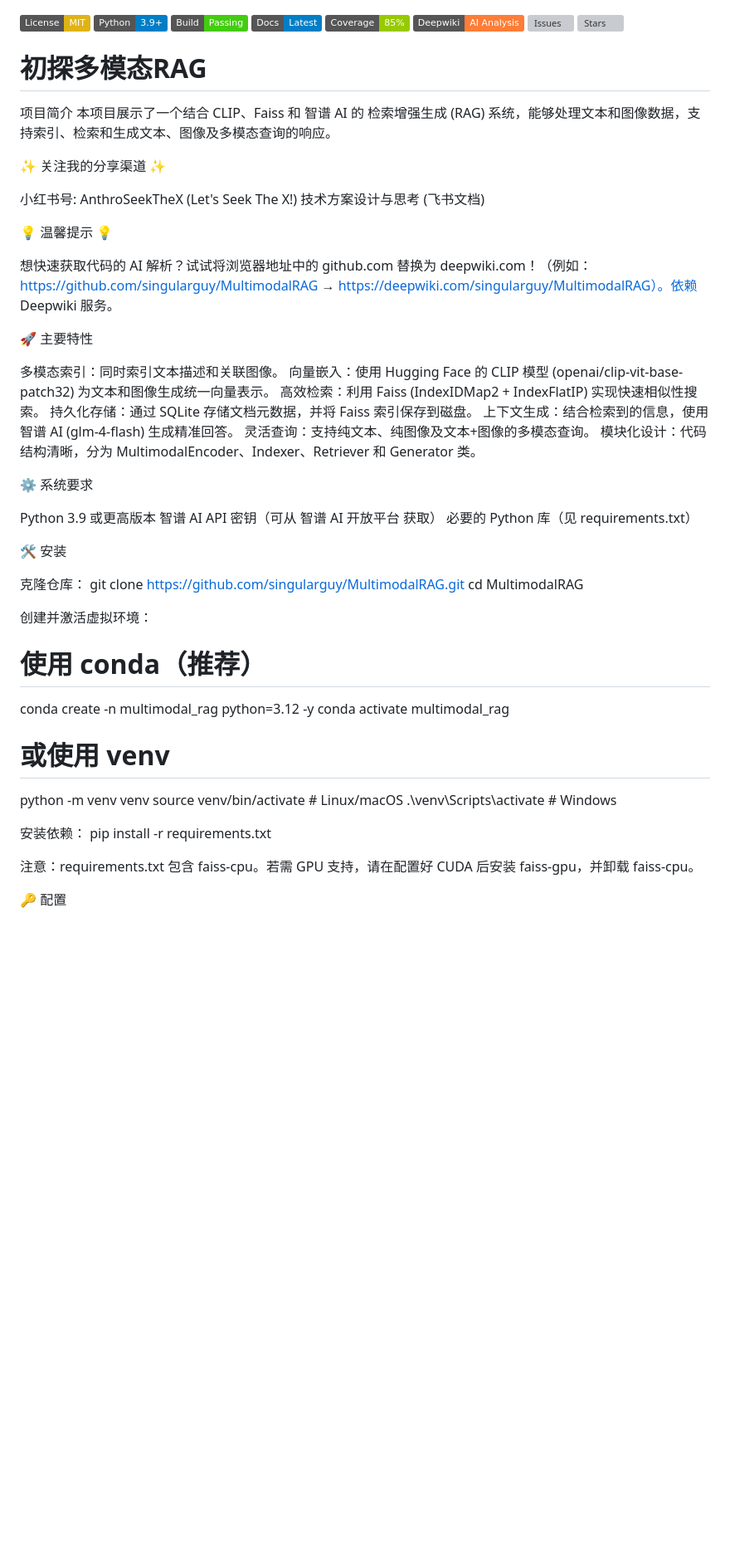
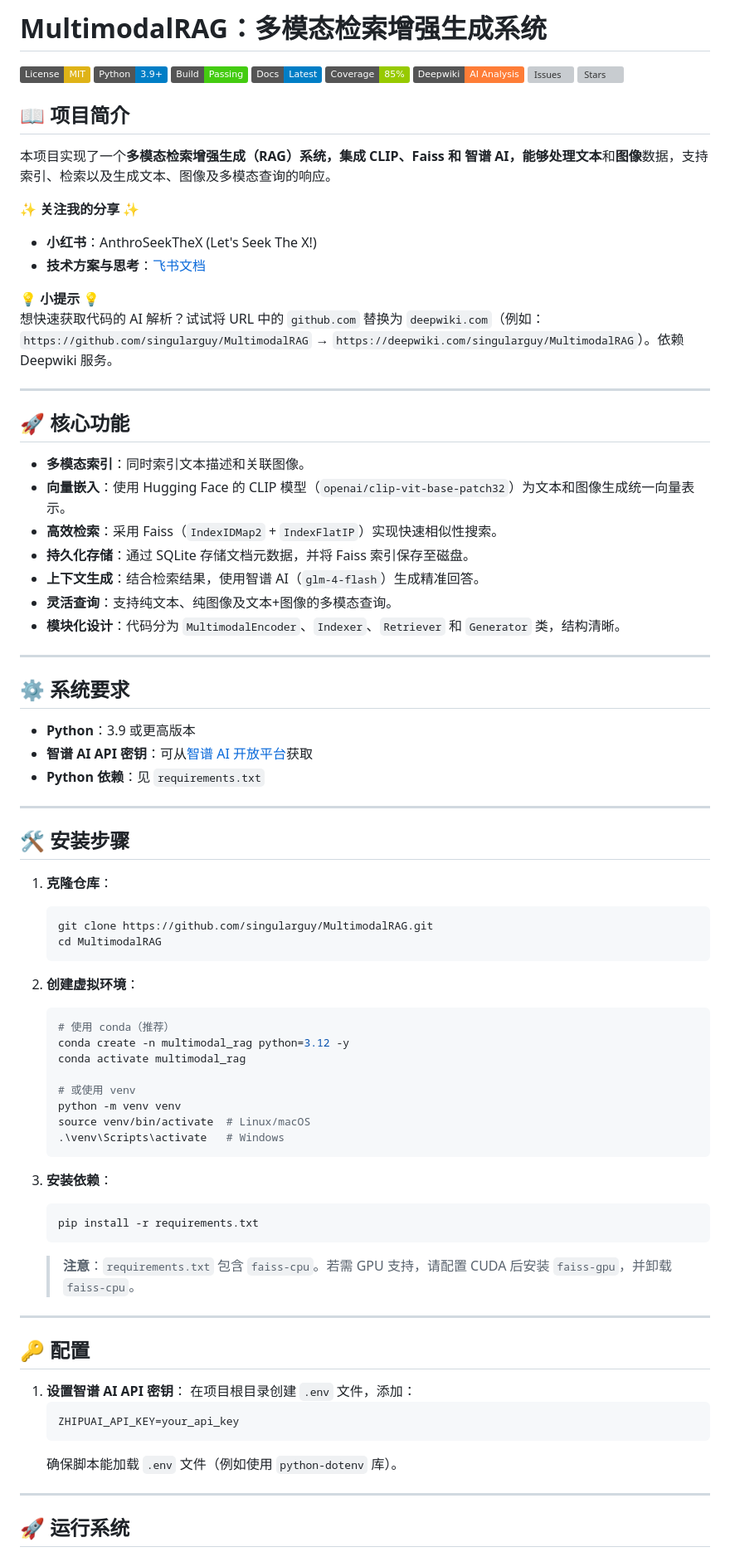
Before and after one commit to liushuai35/MultimodalRAG, a Markdown page: README.md, the part around one of its changes. Shown at 83% size. Rendered like a GitHub page; badges without logos; blank space fills up the shorter version; grey boxes are pictures that could not be loaded.

````diff
--- a/README.md
+++ b/README.md
@@ -1,3 +1,5 @@
+# MultimodalRAG：多模态检索增强生成系统
+
 [![License: MIT](https://img.shields.io/badge/License-MIT-yellow.svg)](https://opensource.org/licenses/MIT)
 [![Python Version](https://img.shields.io/badge/Python-3.9%2B-blue.svg)](https://www.python.org/downloads/)
 [![Build Status](https://img.shields.io/badge/Build-Passing-brightgreen.svg)](https://github.com/singularguy/MultimodalRAG/actions)
@@ -7,60 +9,77 @@
 [![Issues](https://img.shields.io/github/issues/singularguy/MultimodalRAG.svg)](https://github.com/singularguy/MultimodalRAG/issues)
 [![Stars](https://img.shields.io/github/stars/singularguy/MultimodalRAG?style=social)](https://github.com/singularguy/MultimodalRAG/stargazers)
 
-# 初探多模态RAG
+## 📖 项目简介
 
-项目简介
-本项目展示了一个结合 CLIP、Faiss 和 智谱 AI 的 检索增强生成 (RAG) 系统，能够处理文本和图像数据，支持索引、检索和生成文本、图像及多模态查询的响应。
+本项目实现了一个**多模态检索增强生成（RAG）**系统，集成 **CLIP**、**Faiss** 和 **智谱 AI**，能够处理**文本**和**图像**数据，支持索引、检索以及生成文本、图像及多模态查询的响应。
 
-✨ 关注我的分享渠道 ✨
+✨ **关注我的分享** ✨
+- **小红书**：AnthroSeekTheX (Let's Seek The X!)
+- **技术方案与思考**：[飞书文档](https://jjrh0ec8rc.feishu.cn/docx/V5BrdafX1ovqL2xbiNlcDdsHnUh)
 
-小红书号: AnthroSeekTheX (Let's Seek The X!)
-技术方案设计与思考 (飞书文档)
+💡 **小提示** 💡
+想快速获取代码的 AI 解析？试试将 URL 中的 `github.com` 替换为 `deepwiki.com`（例如：`https://github.com/singularguy/MultimodalRAG` → `https://deepwiki.com/singularguy/MultimodalRAG`）。依赖 Deepwiki 服务。
 
-💡 温馨提示 💡
+---
 
-想快速获取代码的 AI 解析？试试将浏览器地址中的 github.com 替换为 deepwiki.com！（例如：https://github.com/singularguy/MultimodalRAG → https://deepwiki.com/singularguy/MultimodalRAG）。依赖 Deepwiki 服务。
+## 🚀 核心功能
 
+- **多模态索引**：同时索引文本描述和关联图像。
+- **向量嵌入**：使用 Hugging Face 的 CLIP 模型（`openai/clip-vit-base-patch32`）为文本和图像生成统一向量表示。
+- **高效检索**：采用 Faiss（`IndexIDMap2` + `IndexFlatIP`）实现快速相似性搜索。
+- **持久化存储**：通过 SQLite 存储文档元数据，并将 Faiss 索引保存至磁盘。
+- **上下文生成**：结合检索结果，使用智谱 AI（`glm-4-flash`）生成精准回答。
+- **灵活查询**：支持纯文本、纯图像及文本+图像的多模态查询。
+- **模块化设计**：代码分为 `MultimodalEncoder`、`Indexer`、`Retriever` 和 `Generator` 类，结构清晰。
 
-🚀 主要特性
+---
 
-多模态索引：同时索引文本描述和关联图像。
-向量嵌入：使用 Hugging Face 的 CLIP 模型 (openai/clip-vit-base-patch32) 为文本和图像生成统一向量表示。
-高效检索：利用 Faiss (IndexIDMap2 + IndexFlatIP) 实现快速相似性搜索。
-持久化存储：通过 SQLite 存储文档元数据，并将 Faiss 索引保存到磁盘。
-上下文生成：结合检索到的信息，使用 智谱 AI (glm-4-flash) 生成精准回答。
-灵活查询：支持纯文本、纯图像及文本+图像的多模态查询。
-模块化设计：代码结构清晰，分为 MultimodalEncoder、Indexer、Retriever 和 Generator 类。
+## ⚙️ 系统要求
 
-⚙️ 系统要求
+- **Python**：3.9 或更高版本
+- **智谱 AI API 密钥**：可从[智谱 AI 开放平台](https://open.bigmodel.cn/)获取
+- **Python 依赖**：见 `requirements.txt`
 
-Python 3.9 或更高版本
-智谱 AI API 密钥（可从 智谱 AI 开放平台 获取）
-必要的 Python 库（见 requirements.txt）
+---
 
-🛠️ 安装
+## 🛠️ 安装步骤
 
-克隆仓库：
-git clone https://github.com/singularguy/MultimodalRAG.git
-cd MultimodalRAG
+1. **克隆仓库**：
+   ```bash
+   git clone https://github.com/singularguy/MultimodalRAG.git
+   cd MultimodalRAG
+   ```
 
+2. **创建虚拟环境**：
+   ```bash
+   # 使用 conda（推荐）
+   conda create -n multimodal_rag python=3.12 -y
+   conda activate multimodal_rag
 
-创建并激活虚拟环境：
-# 使用 conda（推荐）
-conda create -n multimodal_rag python=3.12 -y
-conda activate multimodal_rag
+   # 或使用 venv
+   python -m venv venv
+   source venv/bin/activate  # Linux/macOS
+   .\venv\Scripts\activate   # Windows
+   ```
 
-# 或使用 venv
-python -m venv venv
-source venv/bin/activate  # Linux/macOS
-.\venv\Scripts\activate   # Windows
+3. **安装依赖**：
+   ```bash
+   pip install -r requirements.txt
+   ```
+   > **注意**：`requirements.txt` 包含 `faiss-cpu`。若需 GPU 支持，请配置 CUDA 后安装 `faiss-gpu`，并卸载 `faiss-cpu`。
 
+---
 
-安装依赖：
-pip install -r requirements.txt
+## 🔑 配置
 
-注意：requirements.txt 包含 faiss-cpu。若需 GPU 支持，请在配置好 CUDA 后安装 faiss-gpu，并卸载 faiss-cpu。
+1. **设置智谱 AI API 密钥**：
+   在项目根目录创建 `.env` 文件，添加：
+   ```
+   ZHIPUAI_API_KEY=your_api_key
+   ```
+   确保脚本能加载 `.env` 文件（例如使用 `python-dotenv` 库）。
 
+---
 
-🔑 配置
+## 🚀 运行系统
 
````
Also changed, not shown: other parts of README.md (+73 -60 lines).
